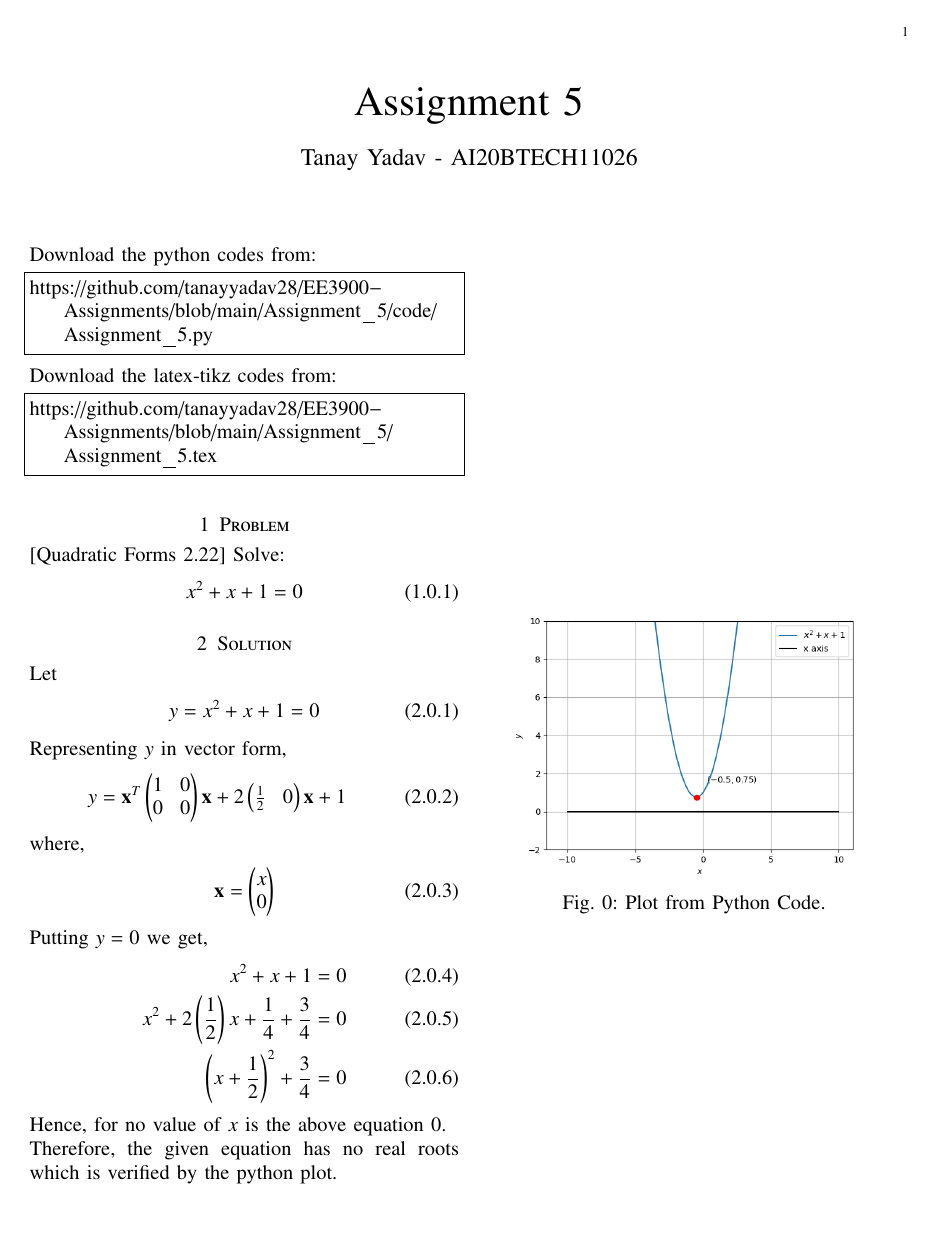
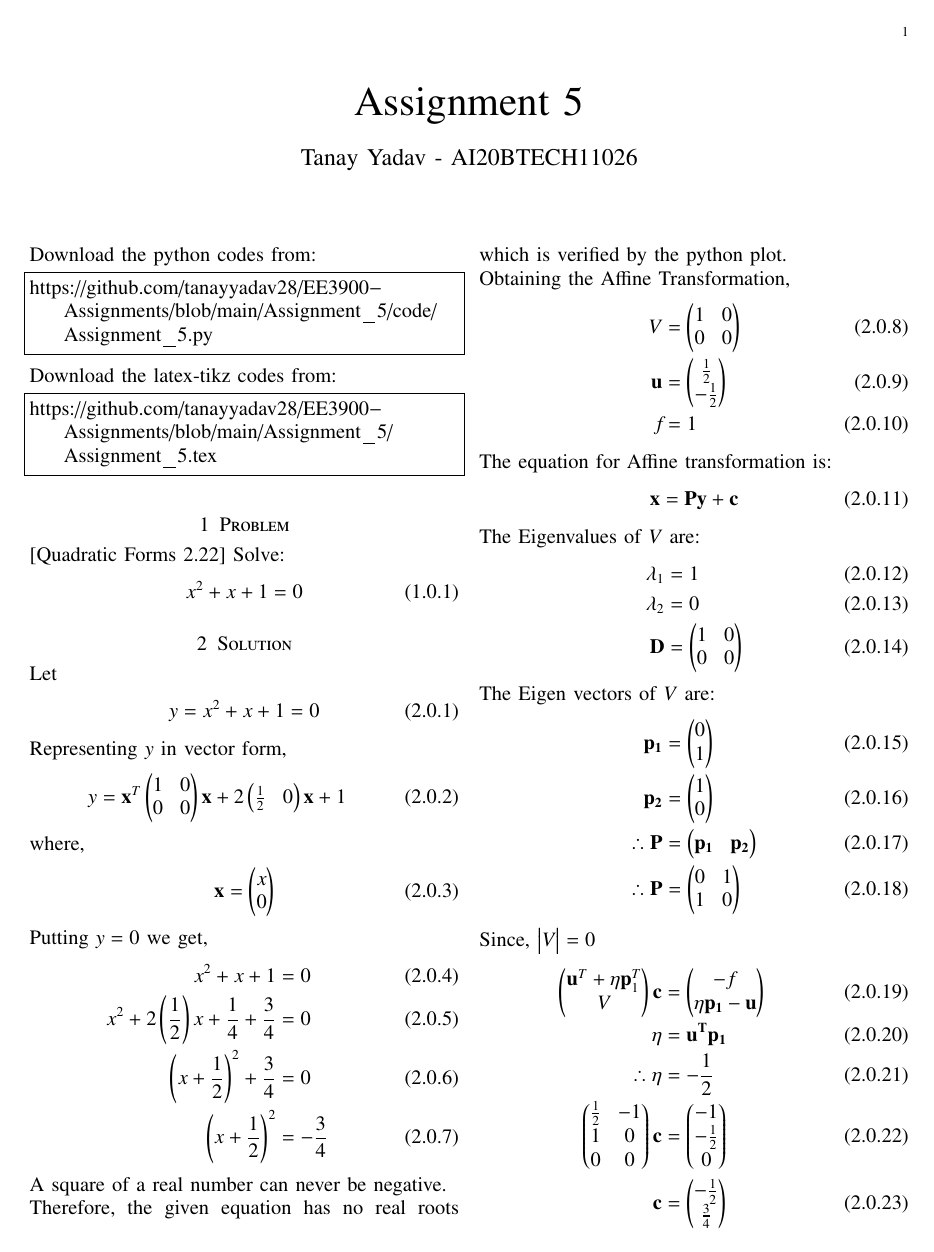
Before and after one commit to tanayyadav28/EE3900-Assignments, a LaTeX problem sheet (Assignment_5/Assignment_5.tex): the whole page before the commit and page 1 of 2 after it. Compiled offline with pdfLaTeX.

Commit message:
Update Assignment_5.tex

```diff
--- a/Assignment_5/Assignment_5.tex
+++ b/Assignment_5/Assignment_5.tex
@@ -168,7 +168,43 @@ Putting $y = 0$ we get,
 \begin{align}
     x^2 + x + 1 &= 0\\
     x^2 + 2\left(\frac{1}{2}\right)x + \frac{1}{4} + \frac{3}{4} &= 0\\
-    \left(x + \frac{1}{2}\right)^2 + \frac{3}{4} &= 0
+    \left(x + \frac{1}{2}\right)^2 + \frac{3}{4} &= 0\\
+    \left(x + \frac{1}{2}\right)^2 &= -\frac{3}{4}
 \end{align}
-Hence, for no value of $x$ is the above equation $0$. \\
-Therefore, the given equation has no real roots which is verified by the python plot.
+A square of a real number can never be negative. \\
+Therefore, the given equation has no real roots which is verified by the python plot.\\
+Obtaining the Affine Transformation,
+\begin{align}
+    V &= \myvec{1 & 0\\ 0 & 0}\\
+    \vec{u} &= \myvec{\frac{1}{2} \\ -\frac{1}{2}}\\
+    \textit{f} &= 1
+\end{align}
+The equation for Affine transformation is:
+\begin{align}
+    \vec{x} = \vec{P}\vec{y} + \vec{c}
+\end{align}
+The Eigenvalues of $V$ are:
+\begin{align}
+    \lambda_1 &= 1\\
+    \lambda_2 &= 0\\
+    \vec{D} &= \myvec{1 & 0\\ 0 & 0}
+\end{align}
+The Eigen vectors of $V$ are:
+\begin{align}
+    \vec{p_1} &= \myvec{0 \\ 1}\\
+    \vec{p_2} &= \myvec{1 \\ 0}\\
+    \therefore \vec{P} &= \myvec{\vec{p_1} & \vec{p_2}}\\
+    \therefore \vec{P} &= \myvec{0 & 1\\1 & 0}
+\end{align}
+Since, $\mydet{V} = 0$
+\begin{align}
+    \myvec{\vec{u}^T + \eta\vec{p}^T_1\\V}\vec{c} &= \myvec{-f \\ \eta\vec{p_1} - \vec{u}}\\
+    \eta &= \vec{u^T}\vec{p_1}\\
+    \therefore \eta &= -\frac{1}{2}\\
+    \myvec{\frac{1}{2} & -1\\1 & 0\\0 & 0}\vec{c} &= \myvec{-1 \\ -\frac{1}{2} \\ 0} \\
+    \vec{c} &= \myvec{-\frac{1}{2}\\\frac{3}{4}}
+\end{align}
+The quadratic equation does not have real roots if:
+\begin{align}
+    (\vec{p_1}^T\vec{c})(\vec{p_2}^T\vec{V}\vec{p_2}) &> 0
+\end{align}
```
Also changed, not shown: Assignment_5/Assignment_5.tex (7 more changed lines).
